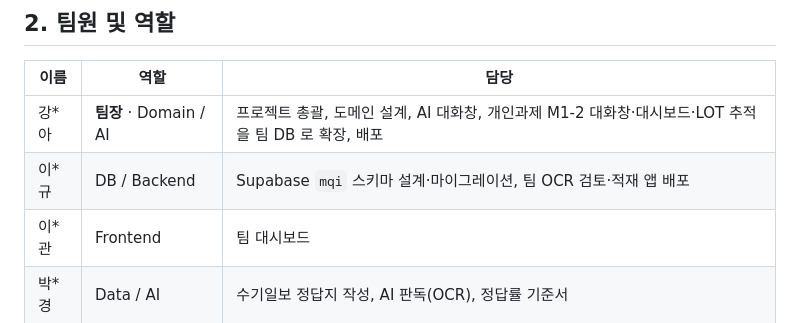
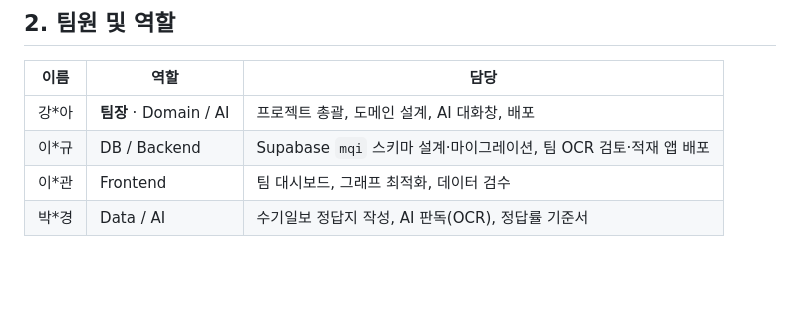
Before and after one commit to solarjina-geena/M1-3, a Markdown page: README.md, the part around the change. GitHub-like rendering; blank space fills up the shorter version.

Commit message:
과제보고서·README 팀원 및 역할 조정(팀장): 이*관 담당에 그래프 최적화·데이터 검수 추가, 팀장 담당에서 개인과제 M1-2 확장 문구 제거
Co-Authored-By: Claude Opus 5.5 <noreply@anthropic.com>

```diff
--- a/README.md
+++ b/README.md
@@ -70,9 +70,9 @@ IV/OV/HSV 세 모델은 **사출 → 스티칭 → 권선(BA) → 압입(CA) →
 
 | 이름 | 역할 | 담당 |
 |---|---|---|
-| 강*아 | **팀장** · Domain / AI | 프로젝트 총괄, 도메인 설계, AI 대화창, 개인과제 M1-2 대화창·대시보드·LOT 추적을 팀 DB 로 확장, 배포 |
+| 강*아 | **팀장** · Domain / AI | 프로젝트 총괄, 도메인 설계, AI 대화창, 배포 |
 | 이*규 | DB / Backend | Supabase `mqi` 스키마 설계·마이그레이션, 팀 OCR 검토·적재 앱 배포 |
-| 이*관 | Frontend | 팀 대시보드 |
+| 이*관 | Frontend | 팀 대시보드, 그래프 최적화, 데이터 검수 |
 | 박*경 | Data / AI | 수기일보 정답지 작성, AI 판독(OCR), 정답률 기준서 |
 
 ### 기여 출처 구분
```
Also changed, not shown: docs/M3-1_과제보고서.md (+3 -3 lines).
